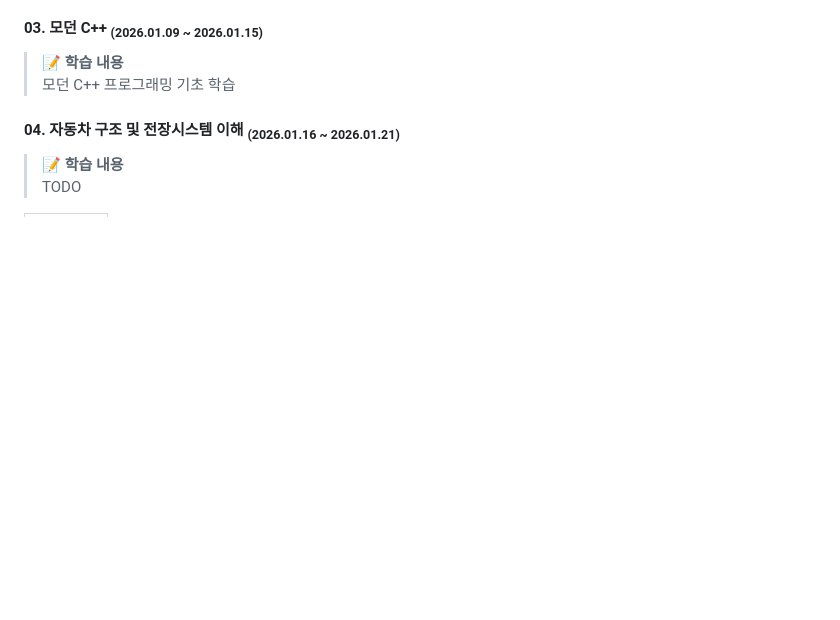
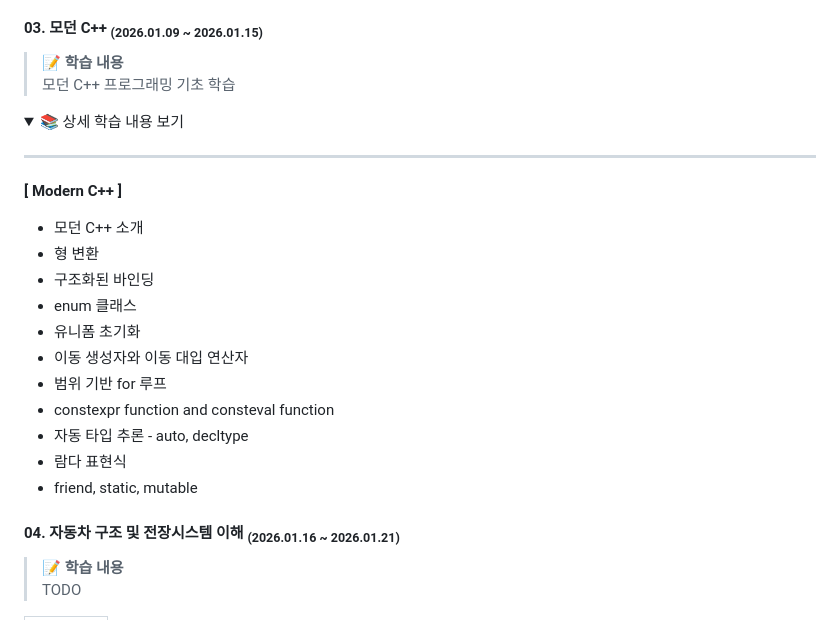
Before and after one commit to kookjd7759/Hyundai-AutoEver-Mobility-SW-School-3rd-Cohort, a Markdown page: README.md, the part around one of its changes. GitHub-like rendering; folded sections open; blank space fills up the shorter version.

```diff
--- a/README.md
+++ b/README.md
@@ -138,3 +138,22 @@
 #### 03\. 모던 C++ <sub>(2026.01.09 ~ 2026.01.15)</sub>
 > **📝 학습 내용**
 > 모던 C++ 프로그래밍 기초 학습
+
+<details>
+  <summary>📚 상세 학습 내용 보기</summary>
+
+---
+
+**[ Modern C++ ]**
+- 모던 C++ 소개
+- 형 변환
+- 구조화된 바인딩
+- enum 클래스
+- 유니폼 초기화
+- 이동 생성자와 이동 대입 연산자
+- 범위 기반 for 루프
+- constexpr function and consteval function
+- 자동 타입 추론 - auto, decltype
+- 람다 표현식
+- friend, static, mutable
+
```
Also changed, not shown: other parts of README.md (+3 -2 lines).
